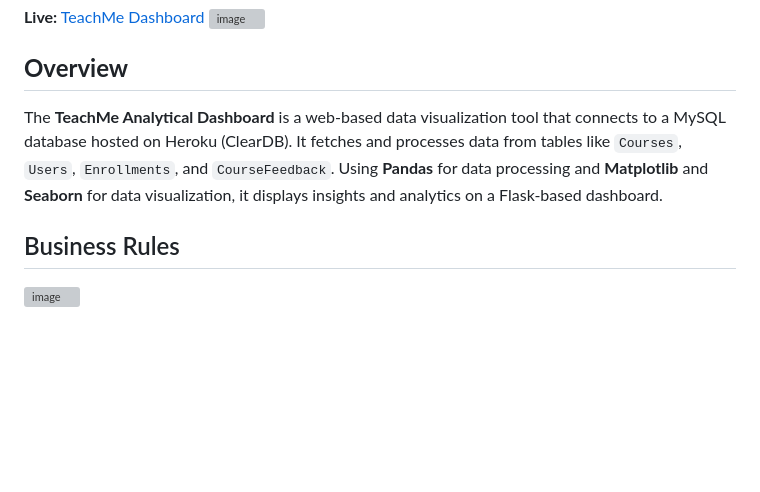
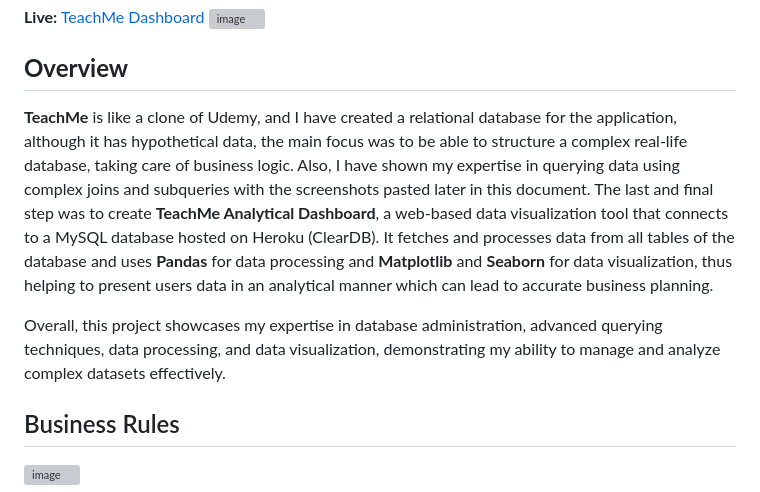
Before and after one commit to gurmehakkaur/TeachMe, a Markdown page: README.md, the part around the change. Rendered like a GitHub page; blank space fills up the shorter version; grey boxes are pictures that could not be loaded.

```diff
--- a/README.md
+++ b/README.md
@@ -5,7 +5,9 @@
 
 
 ## **Overview**
-The **TeachMe Analytical Dashboard** is a web-based data visualization tool that connects to a MySQL database hosted on Heroku (ClearDB). It fetches and processes data from tables like `Courses`, `Users`, `Enrollments`, and `CourseFeedback`. Using **Pandas** for data processing and **Matplotlib** and **Seaborn** for data visualization, it displays insights and analytics on a Flask-based dashboard.
+**TeachMe** is like a clone of Udemy, and I have created a relational database for the application, although it has hypothetical data, the main focus was to be able to structure a complex real-life database, taking care of business logic. Also, I have shown my expertise in querying data using complex joins and subqueries with the screenshots pasted later in this document. The last and final step was to create **TeachMe Analytical Dashboard**, a web-based data visualization tool that connects to a MySQL database hosted on Heroku (ClearDB). It fetches and processes data from all tables of the database and uses **Pandas** for data processing and **Matplotlib** and **Seaborn** for data visualization, thus helping to present users data in an analytical manner which can lead to accurate business planning.
+
+Overall, this project showcases my expertise in database administration, advanced querying techniques, data processing, and data visualization, demonstrating my ability to manage and analyze complex datasets effectively.
 
 ## Business Rules
 ![image](https://github.com/user-attachments/assets/7db9ab08-a349-4b42-8d5e-210ae3b6864c)
```
